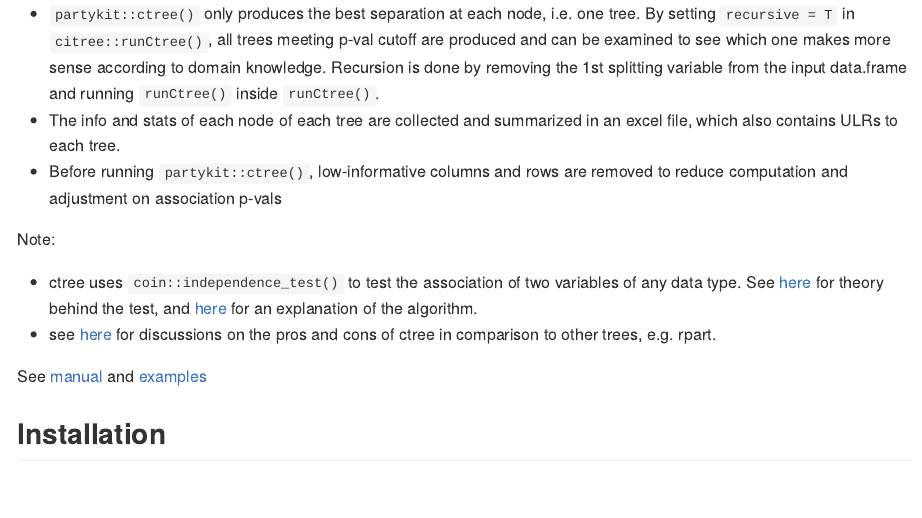
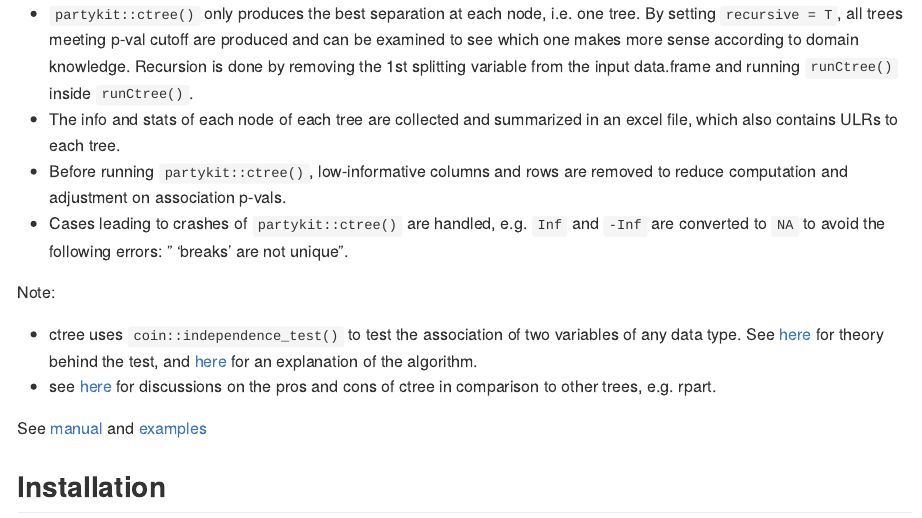
Before and after one commit to blueskypie/citree, an R Markdown document (README.Rmd): the page in a window 1100 px wide, from 150 px down. The pictures show the output file README.md that the author committed with the source, drawn offline in the style of GitHub; badge pictures from the web are left out.

Commit message:
convert Inf to NA

```diff
--- a/README.Rmd
+++ b/README.Rmd
@@ -34,7 +34,10 @@ addition functions:
     summarized in an excel file, which also contains ULRs to each tree.
 -   Before running `partykit::ctree()`, low-informative columns and rows
     are removed to reduce computation and adjustment on association
-    p-vals
+    p-vals.
+-   Cases leading to crashes of `partykit::ctree()` are handled, e.g. `Inf`
+    and `-Inf` are converted to `NA` to avoid the following errors:
+    " 'breaks' are not unique".
 
 Note:
 
```
Also changed, not shown: R/ctree.funs.r (+12 -1 lines), README.md, docs/deps/data-deps.txt, docs/pkgdown.yml, docs/search.json, 42 other files.
